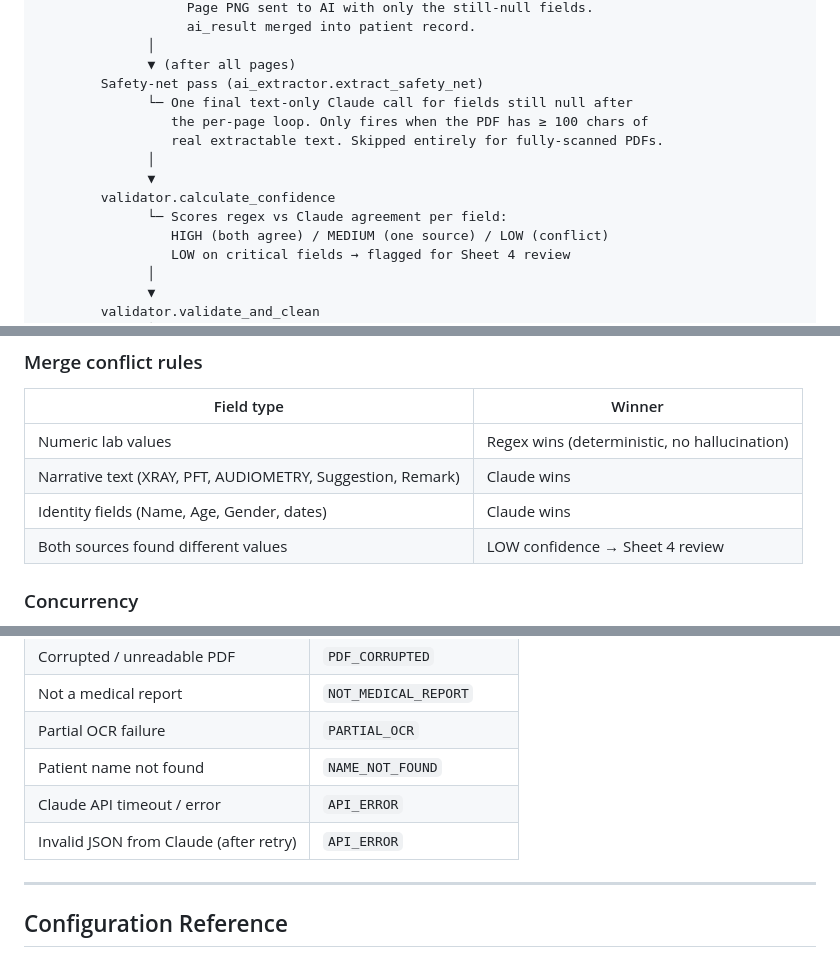
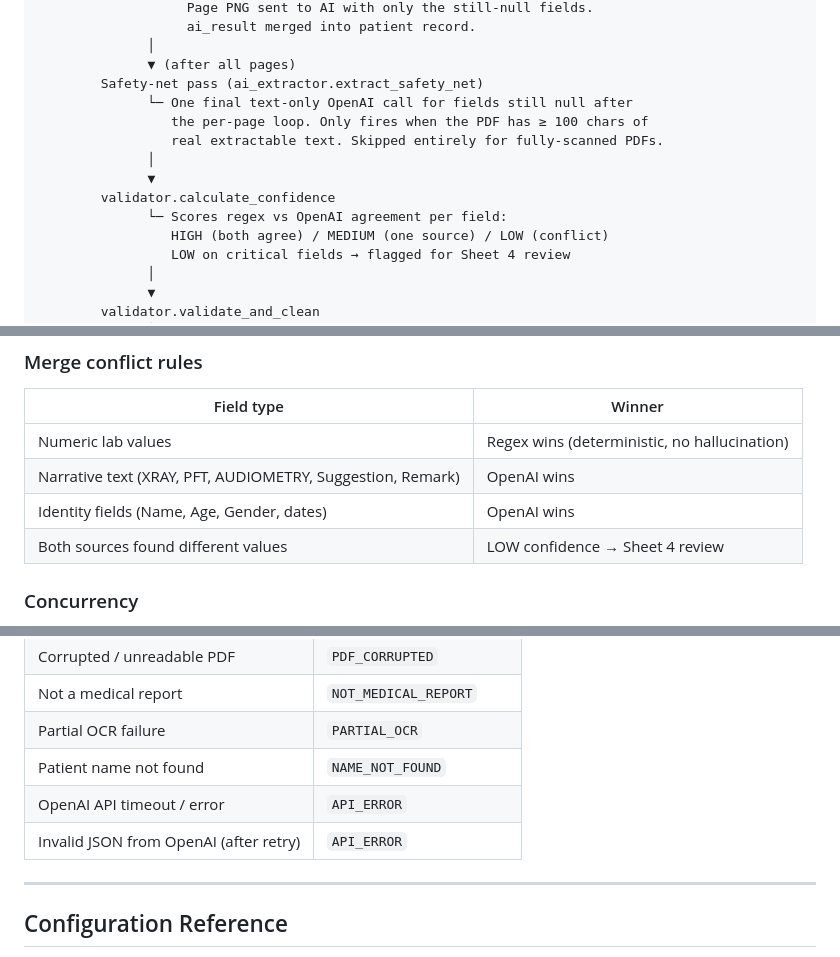
Before and after one commit to AnthonyRajuKondaveeti/medextract-ai, a Markdown page: README.md, 3 parts joined by grey strips. Drawn GitHub-style.

```diff
--- a/README.md
+++ b/README.md
@@ -178,13 +178,13 @@ PDF bytes
               │
               ▼ (after all pages)
         Safety-net pass (ai_extractor.extract_safety_net)
-              └─ One final text-only Claude call for fields still null after
+              └─ One final text-only OpenAI call for fields still null after
                  the per-page loop. Only fires when the PDF has ≥ 100 chars of
                  real extractable text. Skipped entirely for fully-scanned PDFs.
               │
               ▼
         validator.calculate_confidence
-              └─ Scores regex vs Claude agreement per field:
+              └─ Scores regex vs OpenAI agreement per field:
                  HIGH (both agree) / MEDIUM (one source) / LOW (conflict)
                  LOW on critical fields → flagged for Sheet 4 review
               │
@@ -228,8 +228,8 @@ The 0.7 confidence threshold ensures accuracy. Low-confidence OCR text fed into
 | Field type | Winner |
 |------------|--------|
 | Numeric lab values | Regex wins (deterministic, no hallucination) |
-| Narrative text (XRAY, PFT, AUDIOMETRY, Suggestion, Remark) | Claude wins |
-| Identity fields (Name, Age, Gender, dates) | Claude wins |
+| Narrative text (XRAY, PFT, AUDIOMETRY, Suggestion, Remark) | OpenAI wins |
+| Identity fields (Name, Age, Gender, dates) | OpenAI wins |
 | Both sources found different values | LOW confidence → Sheet 4 review |
 
 ### Concurrency
@@ -340,8 +340,8 @@ Every PDF produces a row in the Excel output — no silent failures.
 | Not a medical report | `NOT_MEDICAL_REPORT` |
 | Partial OCR failure | `PARTIAL_OCR` |
 | Patient name not found | `NAME_NOT_FOUND` |
-| Claude API timeout / error | `API_ERROR` |
-| Invalid JSON from Claude (after retry) | `API_ERROR` |
+| OpenAI API timeout / error | `API_ERROR` |
+| Invalid JSON from OpenAI (after retry) | `API_ERROR` |
 
 ---
 
```
Also changed, not shown: other parts of README.md (+13 -13 lines).
